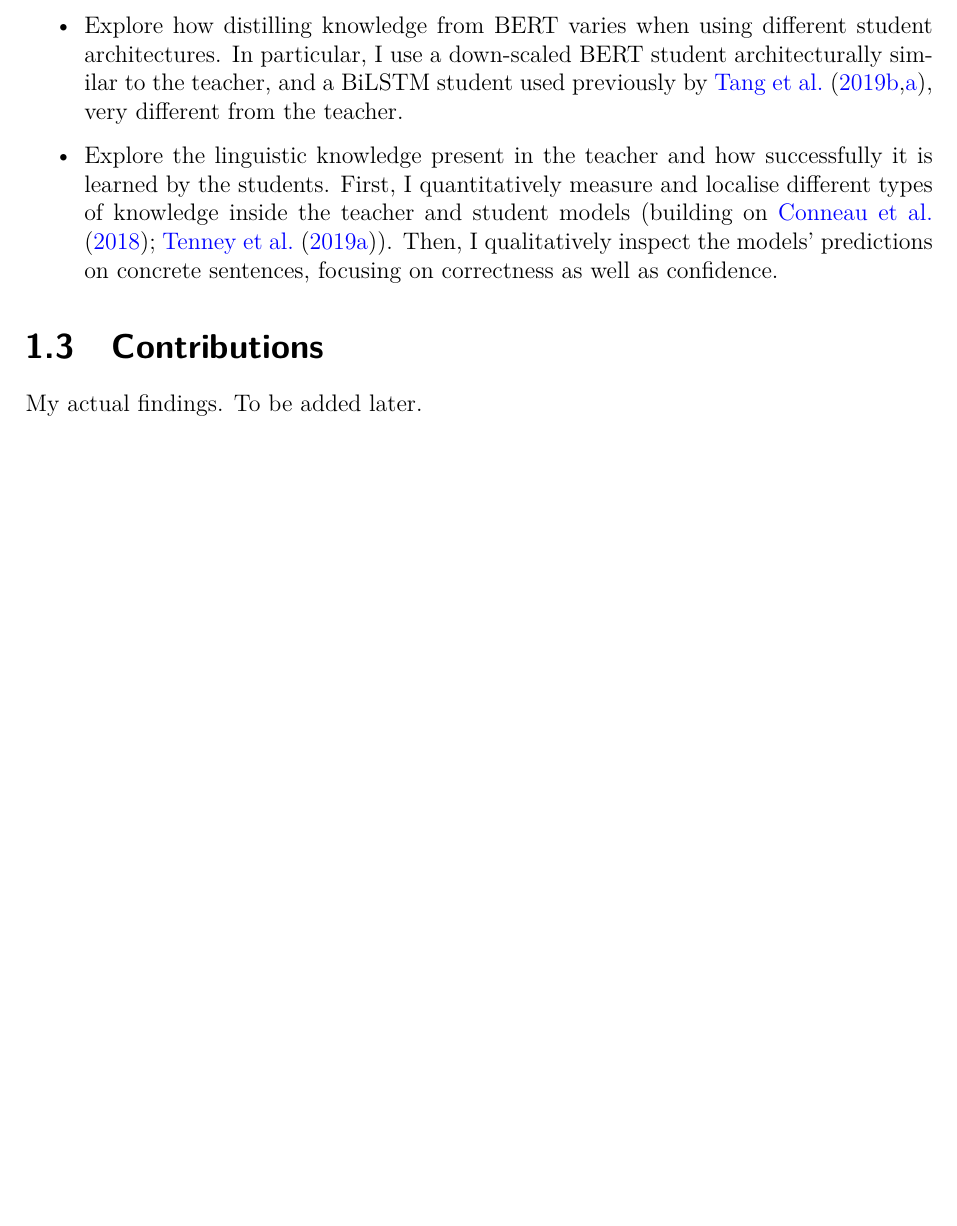
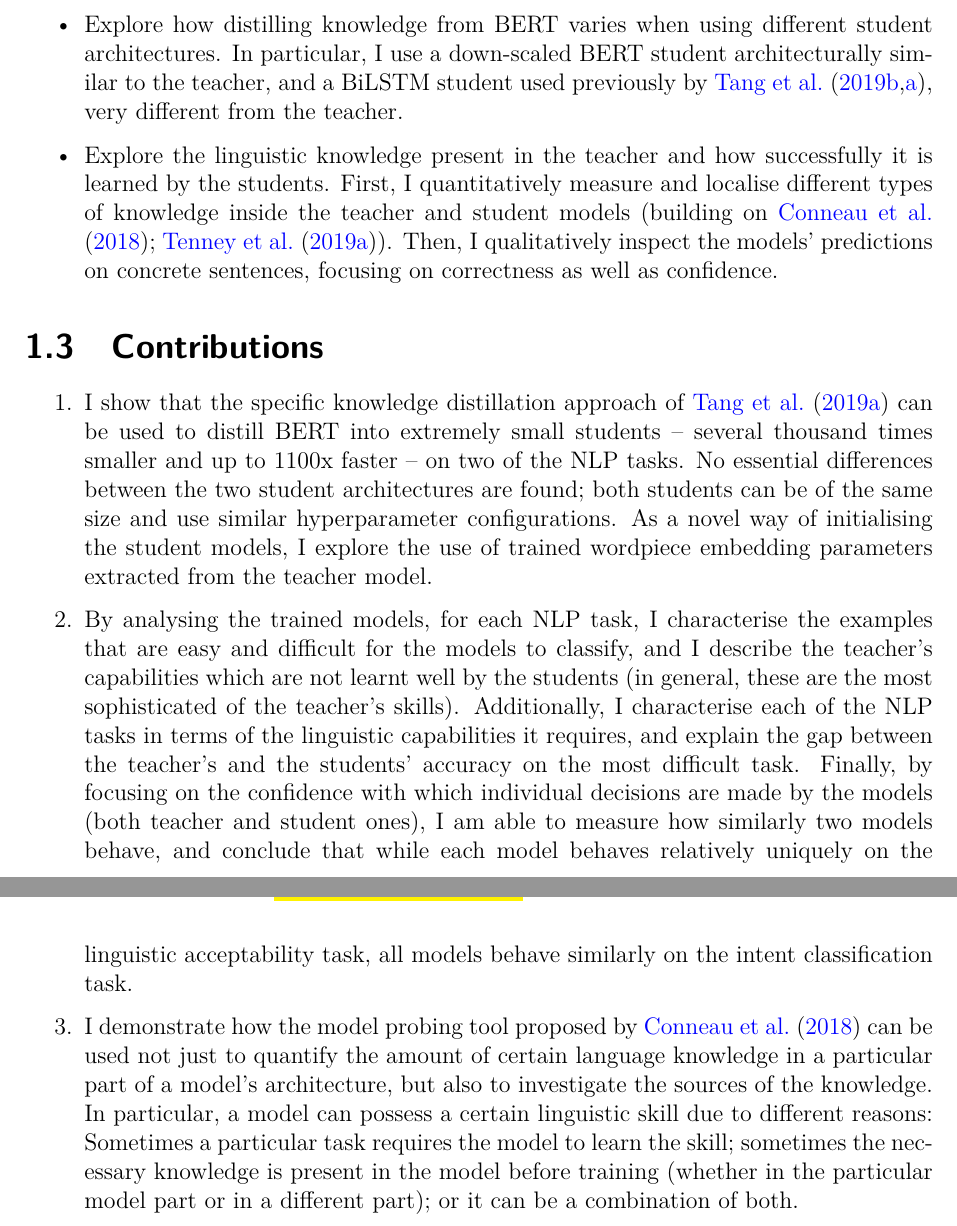
Before and after one commit to samsucik/knowledge-distil-bert, a LaTeX thesis (latex/s1513472-minf2.tex): part of page 7 of 81 before the commit and two parts of pages 7 and 8 of 82 after it, the two joined at a grey line, cut so that both start at the same text, the shorter picture padded with empty space. Compiled offline with pdfLaTeX.

Commit message:
Write the Contributions part of the intro.

```diff
--- a/latex/s1513472-minf2.tex
+++ b/latex/s1513472-minf2.tex
@@ -191,9 +191,25 @@
     \end{itemize}
   }
 
-  % what I did
   \section{Contributions}{
-    My actual findings. To be added later.
+    \begin{enumerate}
+      \item{
+        I show that the specific knowledge distillation approach of \citet{Tang_2019b} can be used to distill BERT into extremely small students -- several thousand times smaller and up to 1100x faster -- on two of the NLP tasks.
+        No essential differences between the two student architectures are found; both students can be of the same size and use similar hyperparameter configurations.
+        As a novel way of initialising the student models, I explore the use of trained wordpiece embedding parameters extracted from the teacher model.
+      }
+
+      \item{
+        By analysing the trained models, for each NLP task, I characterise the examples that are easy and difficult for the models to classify, and I describe the teacher's capabilities which are not learnt well by the students (in general, these are the most sophisticated of the teacher's skills).
+        Additionally, I characterise each of the NLP tasks in terms of the linguistic capabilities it requires, and explain the gap between the teacher's and the students' accuracy on the most difficult task.
+        Finally, by focusing on the confidence with which individual decisions are made by the models (both teacher and student ones), I am able to measure how similarly two models behave, and conclude that while each model behaves relatively uniquely on the linguistic acceptability task, all models behave similarly on the intent classification task.
+      }
+
+      \item{
+        I demonstrate how the model probing tool proposed by \citet{Conneau_2018} can be used not just to quantify the amount of certain language knowledge in a particular part of a model's architecture, but also to investigate the sources of the knowledge.
+        In particular, a model can possess a certain linguistic skill due to different reasons: Sometimes a particular task requires the model to learn the skill; sometimes the necessary knowledge is present in the model before training (whether in the particular model part or in a different part); or it can be a combination of both.
+      }
+    \end{enumerate}
   }
 }
 
```
Also changed, not shown: latex/s1513472-minf2.pdf, latex/s1513472-minf2.tex (3 more changed lines).
